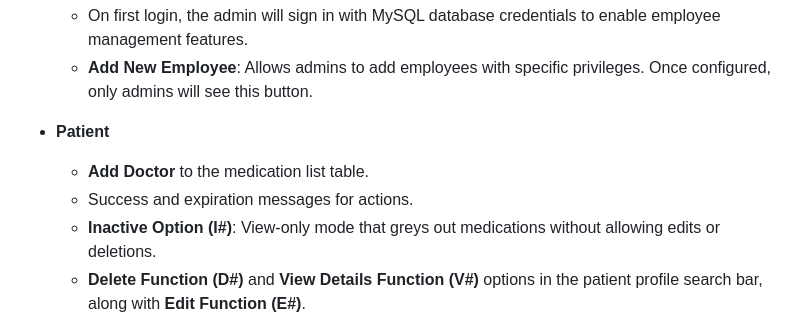
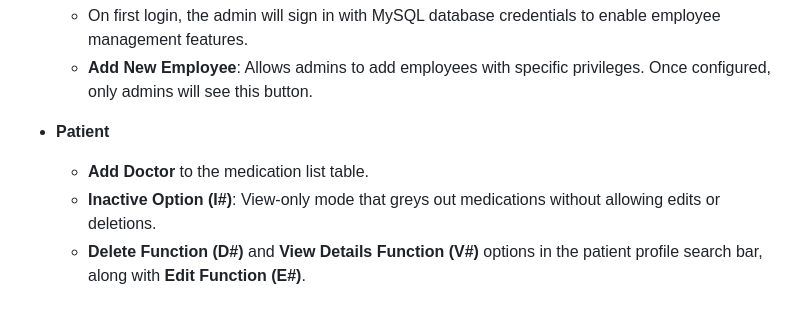
Before and after one commit to GonzH01/Pharmacy-Database, a Markdown page: README.md, the part around the change. Drawn GitHub-style.

```diff
--- a/README.md
+++ b/README.md
@@ -26,7 +26,6 @@ A web-based application designed to manage patient information, medication recor
 
 - **Patient**
     - **Add Doctor** to the medication list table.
-    - Success and expiration messages for actions.
     - **Inactive Option (I#)**: View-only mode that greys out medications without allowing edits or deletions.
     - **Delete Function (D#)** and **View Details Function (V#)** options in the patient profile search bar, along with **Edit Function (E#)**.
     - For **View Profile**: Additional columns for refills remaining and quantity remaining (prescribed + dispensed quantity).
```
